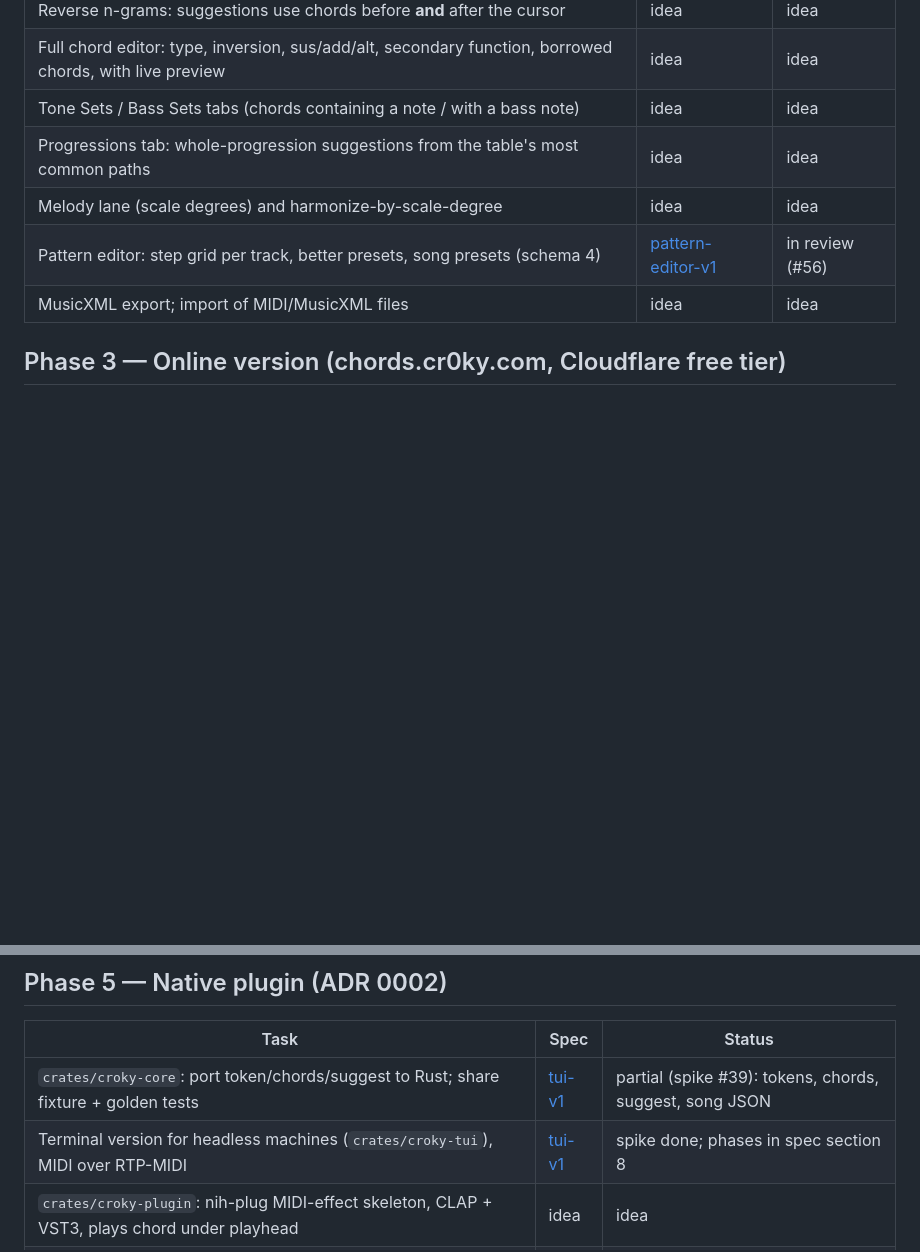
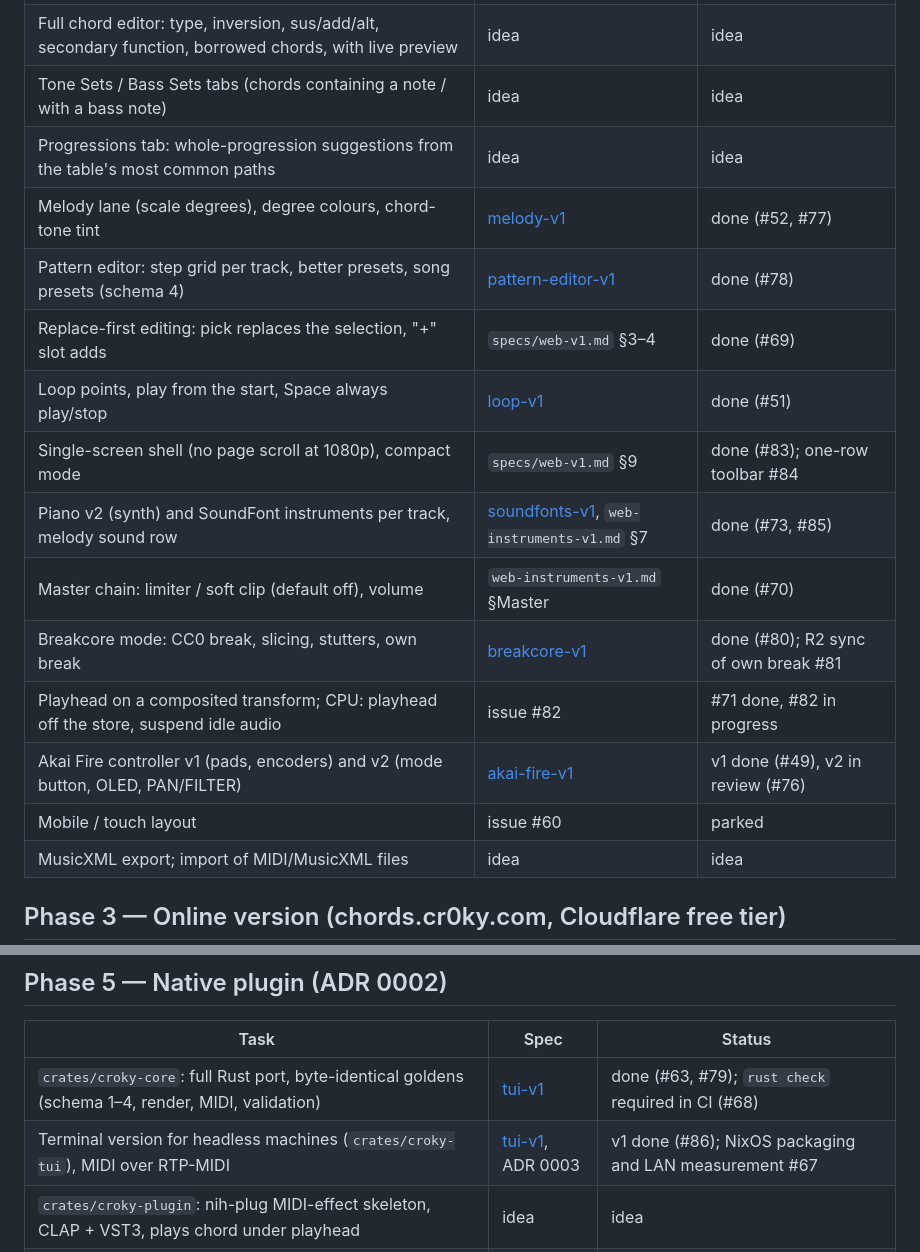
Before and after one commit to ennes-ns/crokychords, a Markdown page: docs/ROADMAP.md, 2 parts joined by grey strips. GitHub-like rendering; blank space fills up the shorter version.

Commit message:
docs: roadmap and handover after the v1.1 round (#87)
Roadmap and HANDOVER brought in line with everything merged today.

```diff
--- a/docs/ROADMAP.md
+++ b/docs/ROADMAP.md
@@ -31,8 +31,17 @@ one PR. Status: `idea` → `spec ready` → `in progress` → `in review` → `d
 | Full chord editor: type, inversion, sus/add/alt, secondary function, borrowed chords, with live preview | idea | idea |
 | Tone Sets / Bass Sets tabs (chords containing a note / with a bass note) | idea | idea |
 | Progressions tab: whole-progression suggestions from the table's most common paths | idea | idea |
-| Melody lane (scale degrees) and harmonize-by-scale-degree | idea | idea |
-| Pattern editor: step grid per track, better presets, song presets (schema 4) | [pattern-editor-v1](specs/pattern-editor-v1.md) | in review (#56) |
+| Melody lane (scale degrees), degree colours, chord-tone tint | [melody-v1](specs/melody-v1.md) | done (#52, #77) |
+| Pattern editor: step grid per track, better presets, song presets (schema 4) | [pattern-editor-v1](specs/pattern-editor-v1.md) | done (#78) |
+| Replace-first editing: pick replaces the selection, "+" slot adds | `specs/web-v1.md` §3–4 | done (#69) |
+| Loop points, play from the start, Space always play/stop | [loop-v1](specs/loop-v1.md) | done (#51) |
+| Single-screen shell (no page scroll at 1080p), compact mode | `specs/web-v1.md` §9 | done (#83); one-row toolbar #84 |
+| Piano v2 (synth) and SoundFont instruments per track, melody sound row | [soundfonts-v1](specs/soundfonts-v1.md), `web-instruments-v1.md` §7 | done (#73, #85) |
+| Master chain: limiter / soft clip (default off), volume | `web-instruments-v1.md` §Master | done (#70) |
+| Breakcore mode: CC0 break, slicing, stutters, own break | [breakcore-v1](specs/breakcore-v1.md) | done (#80); R2 sync of own break #81 |
+| Playhead on a composited transform; CPU: playhead off the store, suspend idle audio | issue #82 | #71 done, #82 in progress |
+| Akai Fire controller v1 (pads, encoders) and v2 (mode button, OLED, PAN/FILTER) | [akai-fire-v1](specs/akai-fire-v1.md) | v1 done (#49), v2 in review (#76) |
+| Mobile / touch layout | issue #60 | parked |
 | MusicXML export; import of MIDI/MusicXML files | idea | idea |
 
 ## Phase 3 — Online version (chords.cr0ky.com, Cloudflare free tier)
@@ -66,8 +75,8 @@ one PR. Status: `idea` → `spec ready` → `in progress` → `in review` → `d
 
 | Task | Spec | Status |
 |------|------|--------|
-| `crates/croky-core`: port token/chords/suggest to Rust; share fixture + golden tests | [tui-v1](specs/tui-v1.md) | partial (spike #39): tokens, chords, suggest, song JSON |
-| Terminal version for headless machines (`crates/croky-tui`), MIDI over RTP-MIDI | [tui-v1](specs/tui-v1.md) | spike done; phases in spec section 8 |
+| `crates/croky-core`: full Rust port, byte-identical goldens (schema 1–4, render, MIDI, validation) | [tui-v1](specs/tui-v1.md) | done (#63, #79); `rust check` required in CI (#68) |
+| Terminal version for headless machines (`crates/croky-tui`), MIDI over RTP-MIDI | [tui-v1](specs/tui-v1.md), ADR 0003 | v1 done (#86); NixOS packaging and LAN measurement #67 |
 | `crates/croky-plugin`: nih-plug MIDI-effect skeleton, CLAP + VST3, plays chord under playhead | idea | idea |
 | Plugin GUI: grid + Next chord panel (egui), state persistence as song JSON | idea | idea |
 | Packaging: CI builds for Windows/macOS/Linux, signing notes, AU via clap-wrapper | idea | idea |
```
Also changed, not shown: docs/HANDOVER.md (+12 -4 lines).
